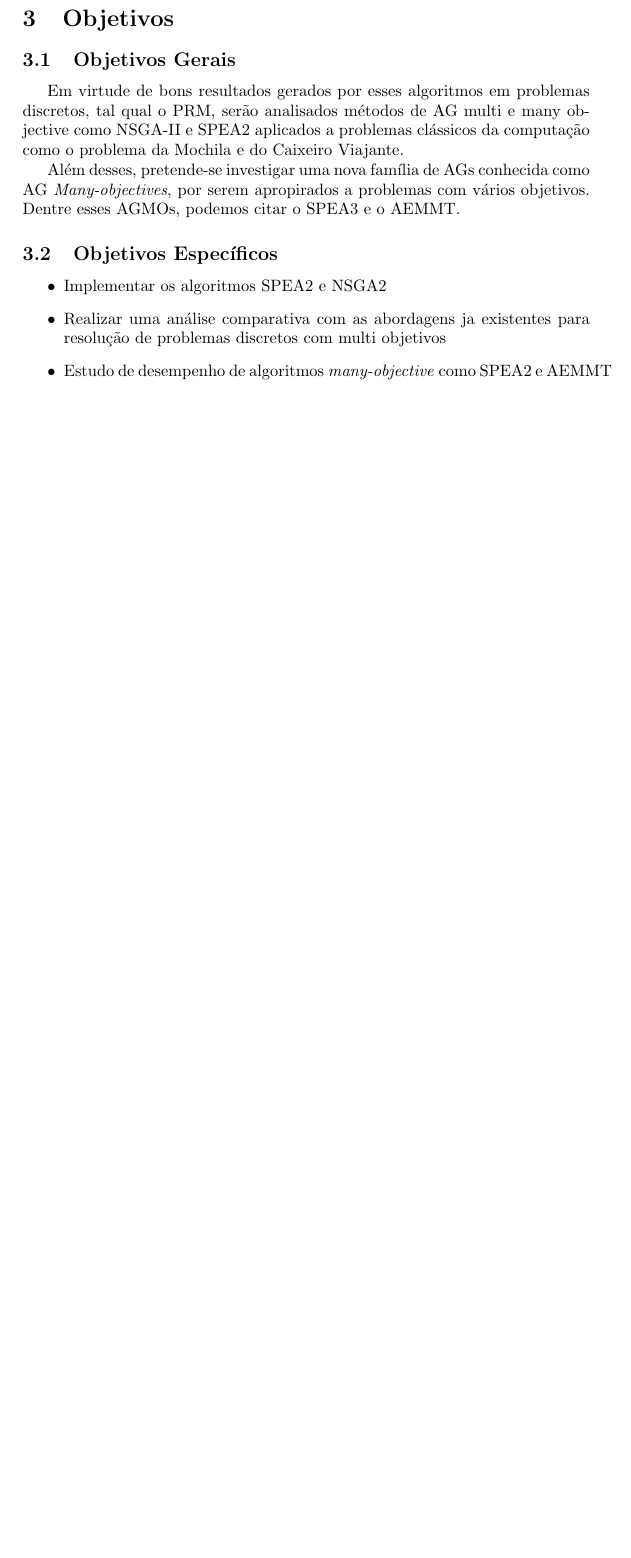
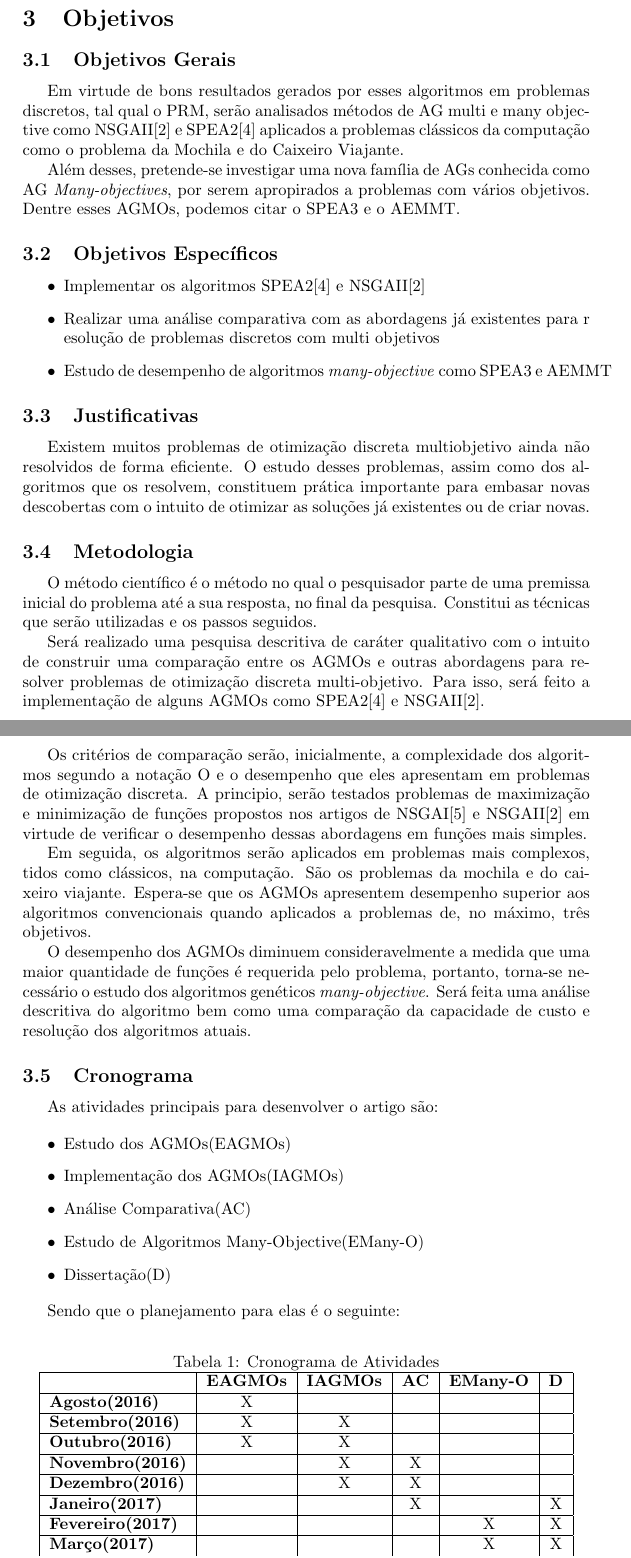
Before and after one commit to gmarson/TCC, a LaTeX thesis (Tese/template_Article.tex): part of page 3 of 4 before the commit and two parts of pages 3 and 4 of 5 after it, the two joined at a grey line, cut so that both start at the same text, the shorter picture padded with empty space. Compiled offline with pdfLaTeX.

Commit message:
2 entrega do tcc

```diff
--- a/Tese/template_Article.tex
+++ b/Tese/template_Article.tex
@@ -66,14 +66,59 @@
 \section{Objetivos}
 \subsection{Objetivos Gerais}
 
-	Em virtude de bons resultados gerados por esses algoritmos em problemas discretos, tal qual o PRM, serão analisados métodos de AG multi e many objective como NSGA-II e SPEA2 aplicados a problemas clássicos da computação como o problema da Mochila e do Caixeiro Viajante.
+	Em virtude de bons resultados gerados por esses algoritmos em problemas discretos, tal qual o PRM, serão analisados métodos de AG multi e many objective como NSGAII\cite{NSGAII} e SPEA2\cite{SPEA2} aplicados a problemas clássicos da computação como o problema da Mochila e do Caixeiro Viajante.
 
 	Além desses, pretende-se investigar uma nova família de AGs conhecida como AG \textit{Many-objectives}, por serem apropirados a problemas com vários objetivos. Dentre esses AGMOs, podemos citar o SPEA3 e o AEMMT.
 
 \subsection{Objetivos Específicos}
 
 	\begin{itemize}
-		\item Implementar os algoritmos SPEA2 e NSGA2
-		\item Realizar uma análise comparativa com as abordagens ja existentes para resolução de problemas discretos com multi objetivos
-		\item Estudo de desempenho de algoritmos \textit{many-objective} como SPEA2 e AEMMT
+		\item Implementar os algoritmos SPEA2\cite{SPEA2} e NSGAII\cite{NSGAII}
+		\item Realizar uma análise comparativa com as abordagens já existentes para r esolução de problemas discretos com multi objetivos
+		\item Estudo de desempenho de algoritmos \textit{many-objective} como SPEA3 e AEMMT
 	\end{itemize}
+
+\subsection{Justificativas}
+
+	Existem muitos problemas de otimização discreta multiobjetivo ainda não resolvidos de forma eficiente. O estudo desses problemas, assim como dos algoritmos que os resolvem, constituem prática importante para embasar novas descobertas com o intuito de otimizar as soluções já existentes ou de criar novas.
+
+\subsection{Metodologia}
+
+	O método científico é o método no qual o pesquisador parte de uma premissa inicial do problema até a sua resposta, no final da pesquisa. Constitui as técnicas que serão utilizadas e os passos seguidos.
+
+	Será realizado uma pesquisa descritiva de caráter qualitativo com o intuito de construir uma comparação entre os AGMOs e outras abordagens para resolver problemas de otimização discreta multi-objetivo. Para isso, será feito a implementação de alguns AGMOs como SPEA2\cite{SPEA2} e NSGAII\cite{NSGAII}.
+
+	Os critérios de comparação serão, inicialmente, a complexidade dos algoritmos segundo a notação O e o desempenho que eles apresentam em problemas de otimização discreta. A principio, serão testados problemas de maximização e minimização de funções propostos nos artigos de NSGAI\cite{NSGAI} e NSGAII\cite{NSGAII} em virtude de verificar o desempenho dessas abordagens em funções mais simples.
+
+	Em seguida, os algoritmos serão aplicados em problemas mais complexos, tidos como clássicos, na computação. São os problemas da mochila e do caixeiro viajante. Espera-se que os AGMOs apresentem desempenho superior aos algoritmos convencionais quando aplicados a problemas de, no máximo, três objetivos.
+
+	O desempenho dos AGMOs diminuem consideravelmente a medida que uma maior quantidade de funções é requerida pelo problema, portanto, torna-se necessário o estudo dos algoritmos genéticos \textit{many-objective}. Será feita uma análise descritiva do algoritmo bem como uma comparação da capacidade de custo e resolução dos algoritmos atuais.
+
+\subsection{Cronograma}
+
+	As atividades principais para desenvolver o artigo são:
+
+\begin{itemize}
+	\item Estudo dos AGMOs(EAGMOs)
+	\item Implementação dos AGMOs(IAGMOs)
+	\item Análise Comparativa(AC)
+	\item Estudo de Algoritmos Many-Objective(EMany-O)
+	\item Dissertação(D)
+\end{itemize}
+
+	Sendo que o planejamento para elas é o seguinte:
+
+	\begin{table}[!h]
+	\centering
+	\caption{Cronograma de Atividades}
+	\begin{tabular}{|l|c|c|c|c|c|}
+	\hline
+	\multicolumn{1}{|c|}{\textbf{}} & \textbf{EAGMOs} & \multicolumn{1}{l|}{\textbf{IAGMOs}} & \multicolumn{1}{l|}{\textbf{AC}} & \multicolumn{1}{l|}{\textbf{EMany-O}} & \multicolumn{1}{l|}{\textbf{D}} \\ \hline
+	\textbf{Agosto(2016)}           & X               &                                      &                                  &                                       &                                 \\ \hline
+	\textbf{Setembro(2016)}         & X               & X                                    &                                  &                                       &                                 \\ \hline
+	\textbf{Outubro(2016)}          & X               & X                                    &                                  &                                       &                                 \\ \hline
+	\textbf{Novembro(2016)}         & \textbf{}       & X                                    & X                                &                                       &                                 \\ \hline
+	\textbf{Dezembro(2016)}         & \textbf{}       & X                                    & X                                &                                       &                                 \\ \hline
+	\textbf{Janeiro(2017)}          & \textbf{}       &                                      & X                                &                                       & X                               \\ \hline
+	\textbf{Fevereiro(2017)}        & \textbf{}       &                                      &                                  & X                                     & X                               \\ \hline
+	\textbf{Março(2017)}            & \textbf{}       &                                      &                                  & X                                     & X                               \\ \hline
@@ -80,3 +128,10 @@
+	\end{tabular}
+	\end{table}
+
+
+
+
+
 
 \newpage
 \bibliographystyle{ieeetr}
```
Also changed, not shown: Tese/Bibliografia.bib (+21 -0 lines), Tese/template_Article.pdf, Tese/template_Article.tex (3 more changed lines), 1 other file.
